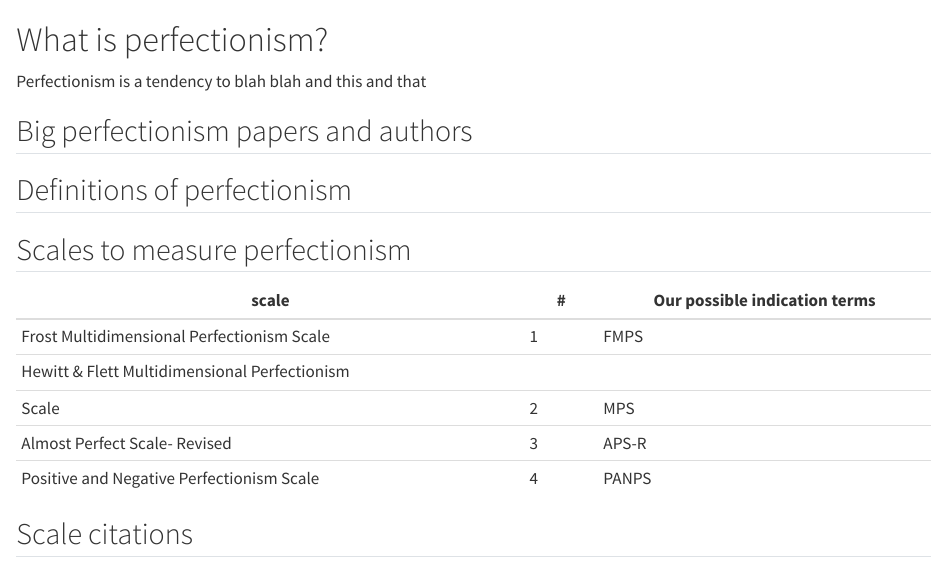
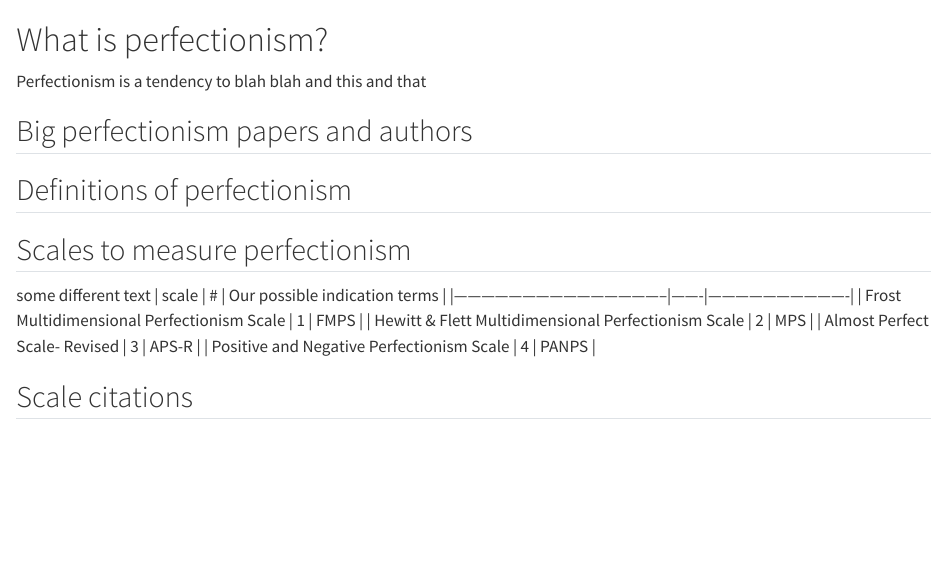
Before and after one commit to ransomts/perfectionism-explorations, a Quarto document (00-what-is-perfectionism.qmd): the page in a window 1100 px wide, from its top. Rendered offline with R 4.5, knitr and Pandoc in place of Quarto, with nearby package versions.

Commit message:
test commit to show conflict

```diff
--- a/00-what-is-perfectionism.qmd
+++ b/00-what-is-perfectionism.qmd
@@ -7,6 +7,7 @@ Perfectionism is a tendency to blah blah and this and that
 ## Definitions of perfectionism
 
 ## Scales to measure perfectionism
+some different text
 | scale                                         | #     | Our possible indication terms |
 |-----------------------------------------------|-------|-------------------------------|
 | Frost Multidimensional Perfectionism Scale    |   1   | FMPS                          |
```
